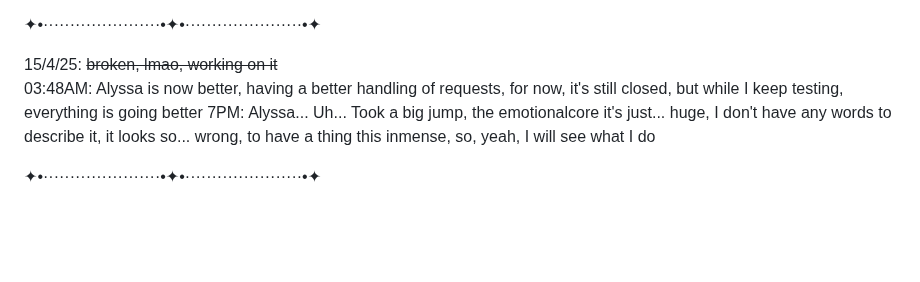
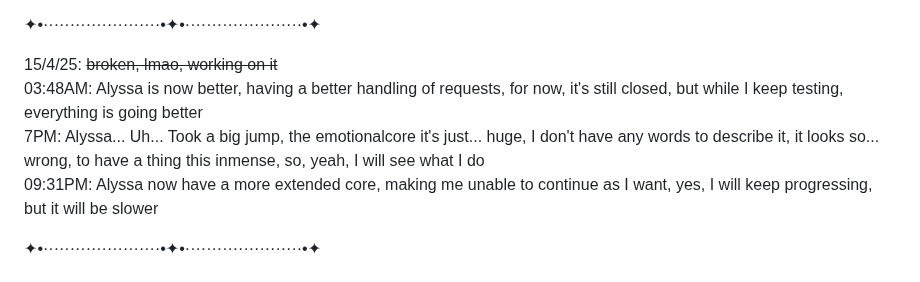
Before and after one commit to Lianela/Project_Alyssa, a Markdown page: README.md, the part around the change. Rendered like a GitHub page; blank space fills up the shorter version.

```diff
--- a/README.md
+++ b/README.md
@@ -55,8 +55,9 @@ There's need to be tuned almost perfectly, to hit the spot between human but rea
 ✦•······················•✦•······················•✦
 
 15/4/25: ~~broken, lmao, working on it~~<br/>
-03:48AM: Alyssa is now better, having a better handling of requests, for now, it's still closed, but while I keep testing, everything is going better
-7PM: Alyssa... Uh... Took a big jump, the emotionalcore it's just... huge, I don't have any words to describe it, it looks so... wrong, to have a thing this inmense, so, yeah, I will see what I do
+03:48AM: Alyssa is now better, having a better handling of requests, for now, it's still closed, but while I keep testing, everything is going better<br/>
+7PM: Alyssa... Uh... Took a big jump, the emotionalcore it's just... huge, I don't have any words to describe it, it looks so... wrong, to have a thing this inmense, so, yeah, I will see what I do<br/>
+09:31PM: Alyssa now have a more extended core, making me unable to continue as I want, yes, I will keep progressing, but it will be slower
 
 ✦•······················•✦•······················•✦
 
```
